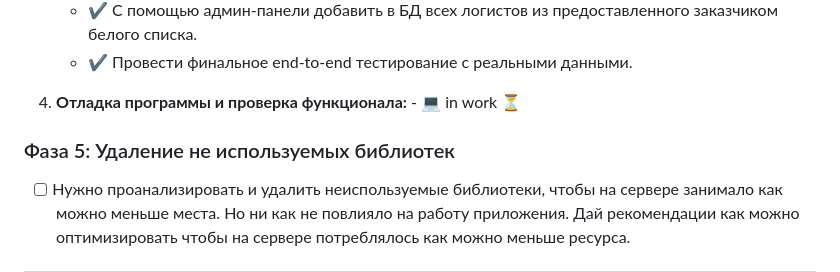
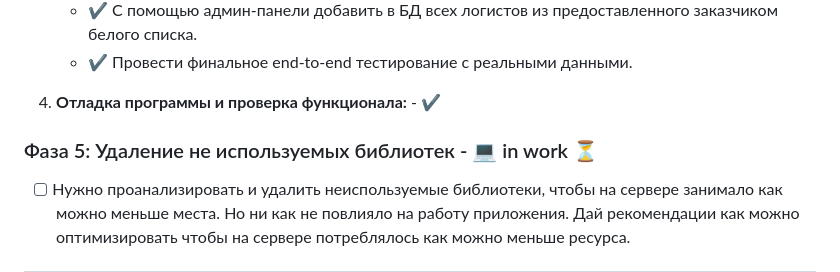
Before and after one commit to Talex210/ati_antares_kWork, a Markdown page: roadmap.md, the part around the change. Rendered like a GitHub page.

Commit message:
changed roadmap

```diff
--- a/roadmap.md
+++ b/roadmap.md
@@ -93,10 +93,10 @@
     *   ✔️ С помощью админ-панели добавить в БД всех логистов из предоставленного заказчиком белого списка.
     *   ✔️ Провести финальное end-to-end тестирование с реальными данными.
 
-5.  **Отладка программы и проверка функционала:** - ‍💻 in work ⏳
+5.  **Отладка программы и проверка функционала:** - ✔️
 
 
-### Фаза 5: Удаление не используемых библиотек
+### Фаза 5: Удаление не используемых библиотек  - ‍💻 in work ⏳
 
 *   [ ] Нужно проанализировать и удалить неиспользуемые библиотеки, чтобы на сервере занимало как можно меньше места. Но ни как не повлияло на работу приложения. Дай рекомендации как можно оптимизировать чтобы на сервере потреблялось как можно меньше ресурса.
 
```
